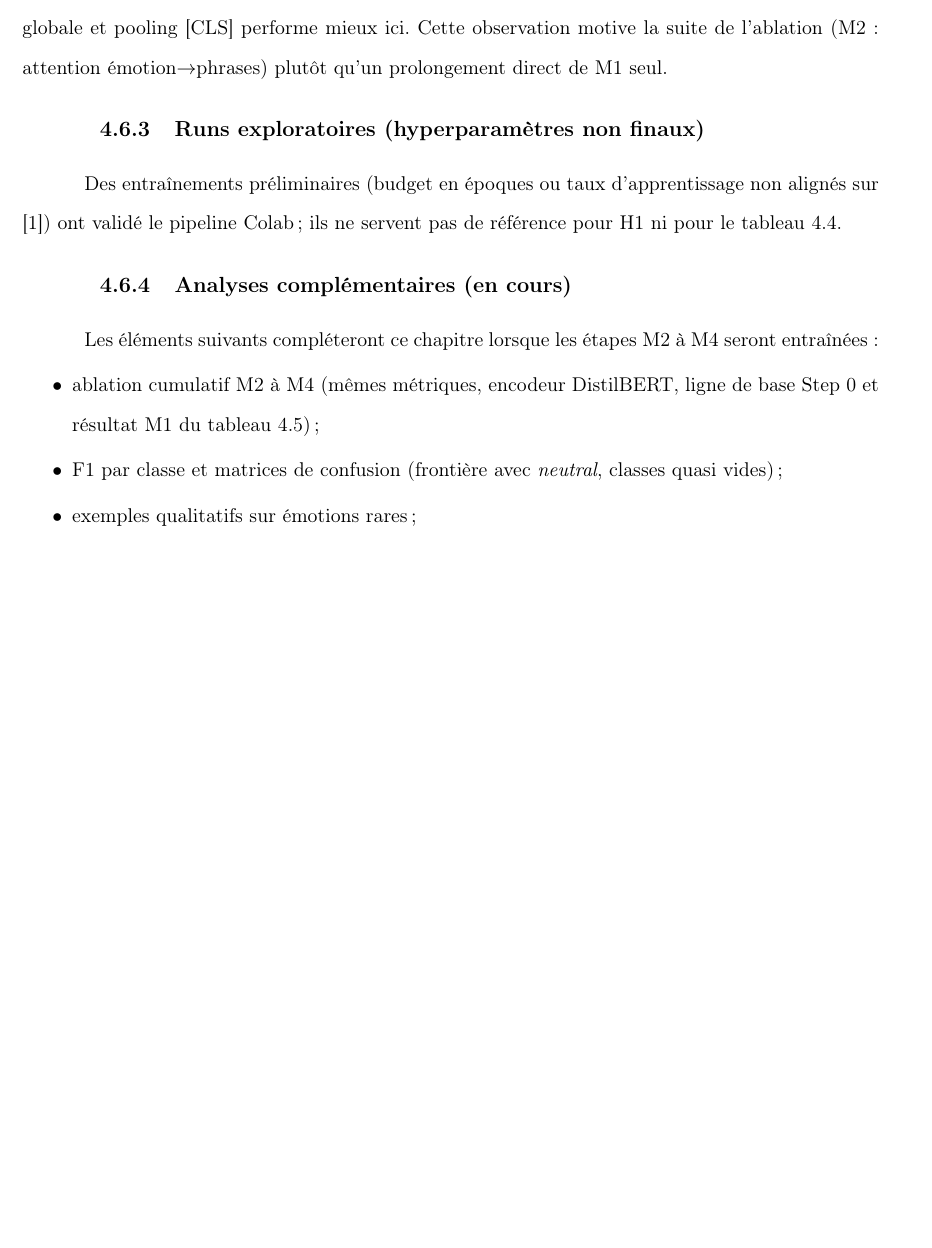
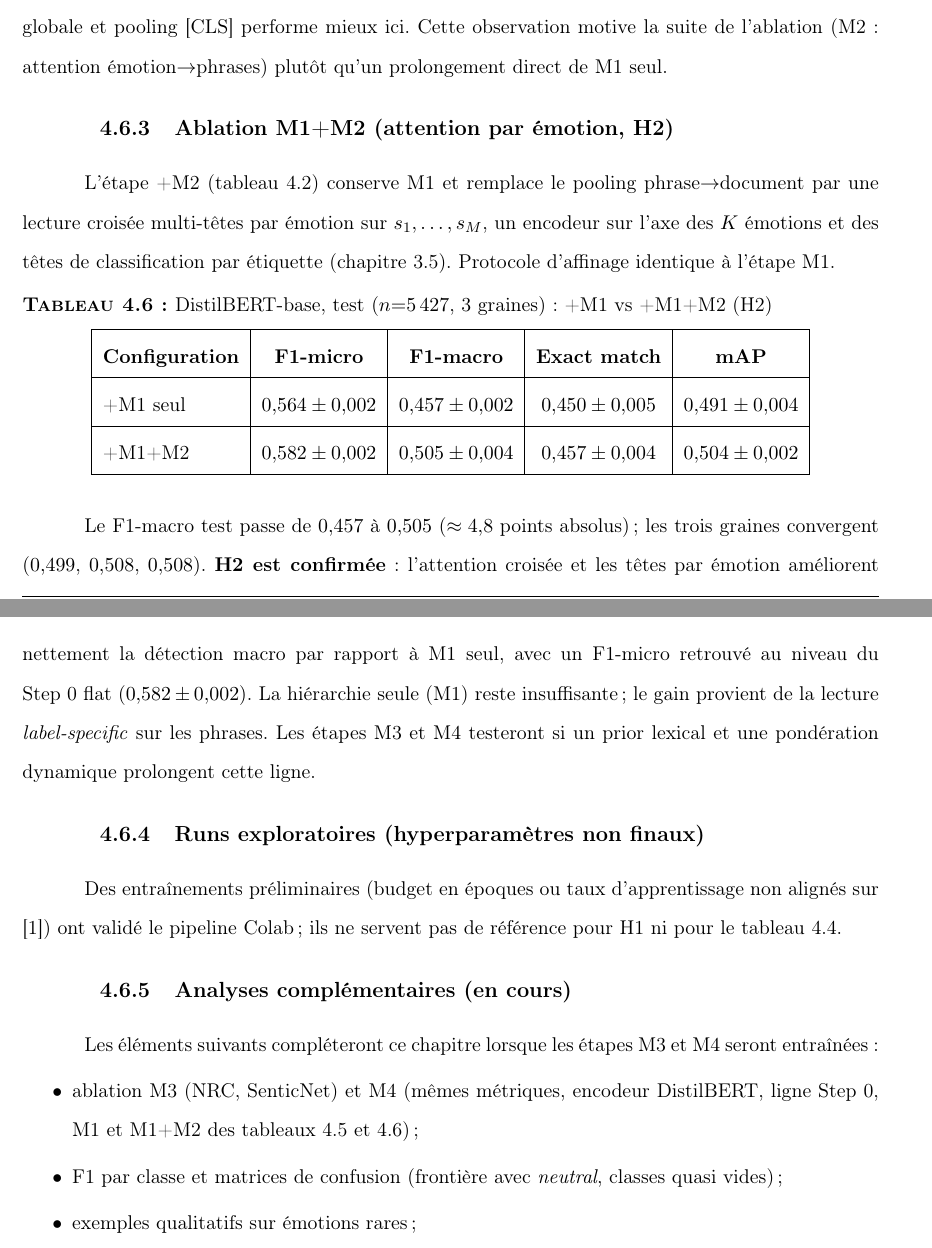
Before and after one commit to khalef-khalil/marii, a LaTeX thesis (main.tex, which reads chap_04.tex): part of page 37 of 45 before the commit and two parts of pages 37 and 38 of 46 after it, the two joined at a grey line, cut so that both start at the same text, the shorter picture padded with empty space. Compiled offline with pdfLaTeX.

Commit message:
Record M1+M2 ablation and report H2 as supported.
Archive campaign artifacts; ch.4 shows F1-macro gain from 0.457 (M1) to 0.505 (M1+M2) on DistilBERT test.

Co-authored-by: Cursor <cursoragent@cursor.com>

```diff
--- a/chap_04.tex
+++ b/chap_04.tex
@@ -347,6 +347,42 @@ flat avec troncature globale et pooling [CLS] performe mieux ici.
 Cette observation motive la suite de l'ablation (M2 : attention
 émotion$\to$phrases) plutôt qu'un prolongement direct de M1 seul.
 
+\subsection{Ablation M1+M2 (attention par émotion, H2)}
+\label{sec:expe-m1-m2-h2}
+
+L'étape +M2 (tableau~\ref{tab:expe-ablation-flags}) conserve M1 et
+remplace le pooling phrase$\to$document par une lecture croisée
+multi-têtes par émotion sur $s_1,\dots,s_M$, un encodeur sur l'axe
+des $K$ émotions et des têtes de classification par étiquette
+(chapitre~\ref{sec:conception-m2}). Protocole d'affinage identique à
+l'étape M1.
+
+\begin{table}[H]
+\centering
+\caption{DistilBERT-base, test ($n{=}5\,427$, 3 graines) : +M1 vs +M1+M2 (H2)}
+\label{tab:expe-m1-m2-distilbert}
+\renewcommand{\arraystretch}{1.2}
+\begin{tabular}{|l|c|c|c|c|}
+\hline
+\textbf{Configuration} & \textbf{F1-micro} & \textbf{F1-macro} & \textbf{Exact match} & \textbf{mAP} \\
+\hline
++M1 seul & $0{,}564 \pm 0{,}002$ & $0{,}457 \pm 0{,}002$ & $0{,}450 \pm 0{,}005$ & $0{,}491 \pm 0{,}004$ \\
+\hline
++M1+M2 & $0{,}582 \pm 0{,}002$ & $0{,}505 \pm 0{,}004$ & $0{,}457 \pm 0{,}004$ & $0{,}504 \pm 0{,}002$ \\
+\hline
+\end{tabular}
+\end{table}
+
+Le F1-macro test passe de $0{,}457$ à $0{,}505$ ($\approx 4{,}8$ points
+absolus) ; les trois graines convergent ($0{,}499$, $0{,}508$, $0{,}508$).
+\textbf{H2 est confirmée} : l'attention croisée et les têtes par émotion
+améliorent nettement la détection macro par rapport à M1 seul, avec un
+F1-micro retrouvé au niveau du Step~0 flat ($0{,}582 \pm 0{,}002$).
+La hiérarchie seule (M1) reste insuffisante ; le gain provient de la
+lecture \emph{label-specific} sur les phrases. Les étapes M3 et M4
+testeront si un prior lexical et une pondération dynamique prolongent
+cette ligne.
+
 \subsection{Runs exploratoires (hyperparamètres non finaux)}
 \label{sec:expe-baseline-pilot}
 
@@ -359,11 +395,11 @@ tableau~\ref{tab:expe-baseline-step0}.
 \label{sec:expe-analyses-suite}
 
 Les éléments suivants compléteront ce chapitre lorsque les étapes
-M2 à M4 seront entraînées :
+M3 et M4 seront entraînées :
 \begin{itemize}
-\item ablation cumulatif M2 à M4 (mêmes métriques, encodeur DistilBERT,
-      ligne de base Step~0 et résultat M1 du
-      tableau~\ref{tab:expe-m1-distilbert}) ;
+\item ablation M3 (NRC, SenticNet) et M4 (mêmes métriques, encodeur DistilBERT,
+      ligne Step~0, M1 et M1+M2 des
+      tableaux~\ref{tab:expe-m1-distilbert} et~\ref{tab:expe-m1-m2-distilbert}) ;
 \item F1 par classe et matrices de confusion (frontière avec
       \emph{neutral}, classes quasi vides) ;
 \item exemples qualitatifs sur émotions rares ;
```
Also changed, not shown: chap_04.tex (12 more changed lines), 6 other files.
